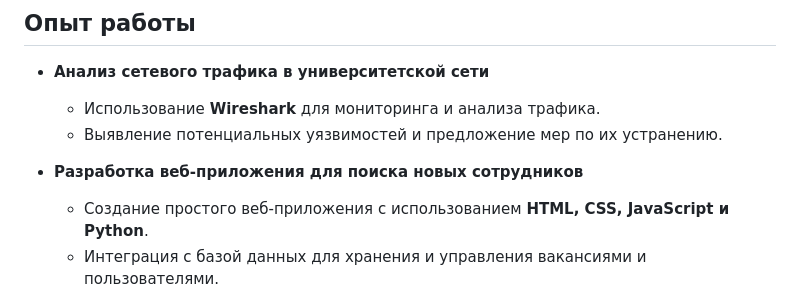
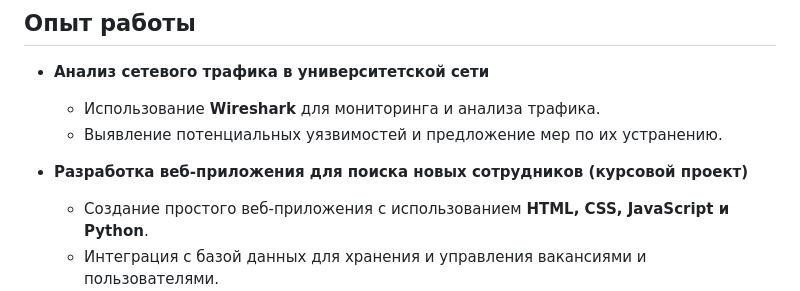
Before and after one commit to HarrierDBOIS/EVT-2, a Markdown page: README.md, the part around the change. Rendered like a GitHub page.

```diff
--- a/README.md
+++ b/README.md
@@ -61,7 +61,7 @@ scan_ports("127.0.0.1", [22, 80, 443, 8080])
   - Использование **Wireshark** для мониторинга и анализа трафика.
   - Выявление потенциальных уязвимостей и предложение мер по их устранению.
 
-- **Разработка веб-приложения для поиска новых сотрудников**
+- **Разработка веб-приложения для поиска новых сотрудников (курсовой проект)**
   - Создание простого веб-приложения с использованием **HTML, CSS, JavaScript и Python**.
   - Интеграция с базой данных для хранения и управления вакансиями и пользователями.
 
```
